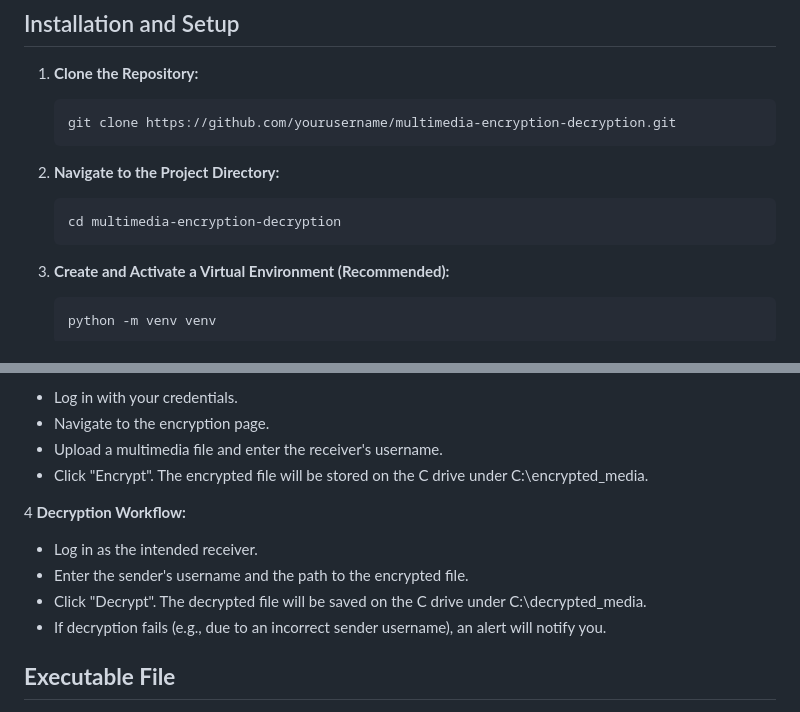
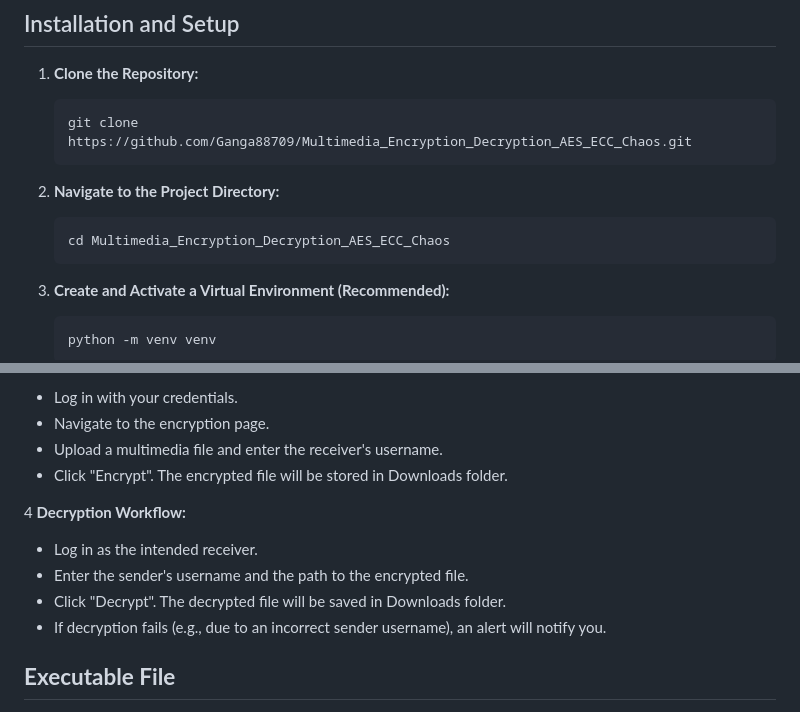
Before and after one commit to Ganga88709/Multimedia_Encryption, a Markdown page: README.md, 2 parts joined by grey strips. Drawn GitHub-style.

Commit message:
Update README.md with git clone links

```diff
--- a/README.md
+++ b/README.md
@@ -63,11 +63,11 @@ This project implements a multimedia encryption and decryption system using asym
 
 1. **Clone the Repository:**
 
-       git clone https://github.com/yourusername/multimedia-encryption-decryption.git
+       git clone https://github.com/Ganga88709/Multimedia_Encryption_Decryption_AES_ECC_Chaos.git
 
 2. **Navigate to the Project Directory:**
 
-       cd multimedia-encryption-decryption
+       cd Multimedia_Encryption_Decryption_AES_ECC_Chaos
 
 3. **Create and Activate a Virtual Environment (Recommended):**
 
@@ -141,13 +141,13 @@ This project implements a multimedia encryption and decryption system using asym
   - Log in with your credentials.
   - Navigate to the encryption page.
   - Upload a multimedia file and enter the receiver's username.
-  - Click "Encrypt". The encrypted file will be stored on the C drive under C:\encrypted_media.
+  - Click "Encrypt". The encrypted file will be stored in Downloads folder.
 
 4 **Decryption Workflow:**
 
   - Log in as the intended receiver.
   - Enter the sender's username and the path to the encrypted file.
-  - Click "Decrypt". The decrypted file will be saved on the C drive under C:\decrypted_media.
+  - Click "Decrypt". The decrypted file will be saved in Downloads folder.
   - If decryption fails (e.g., due to an incorrect sender username), an alert will notify you.
 
 ## **Executable File**
```
